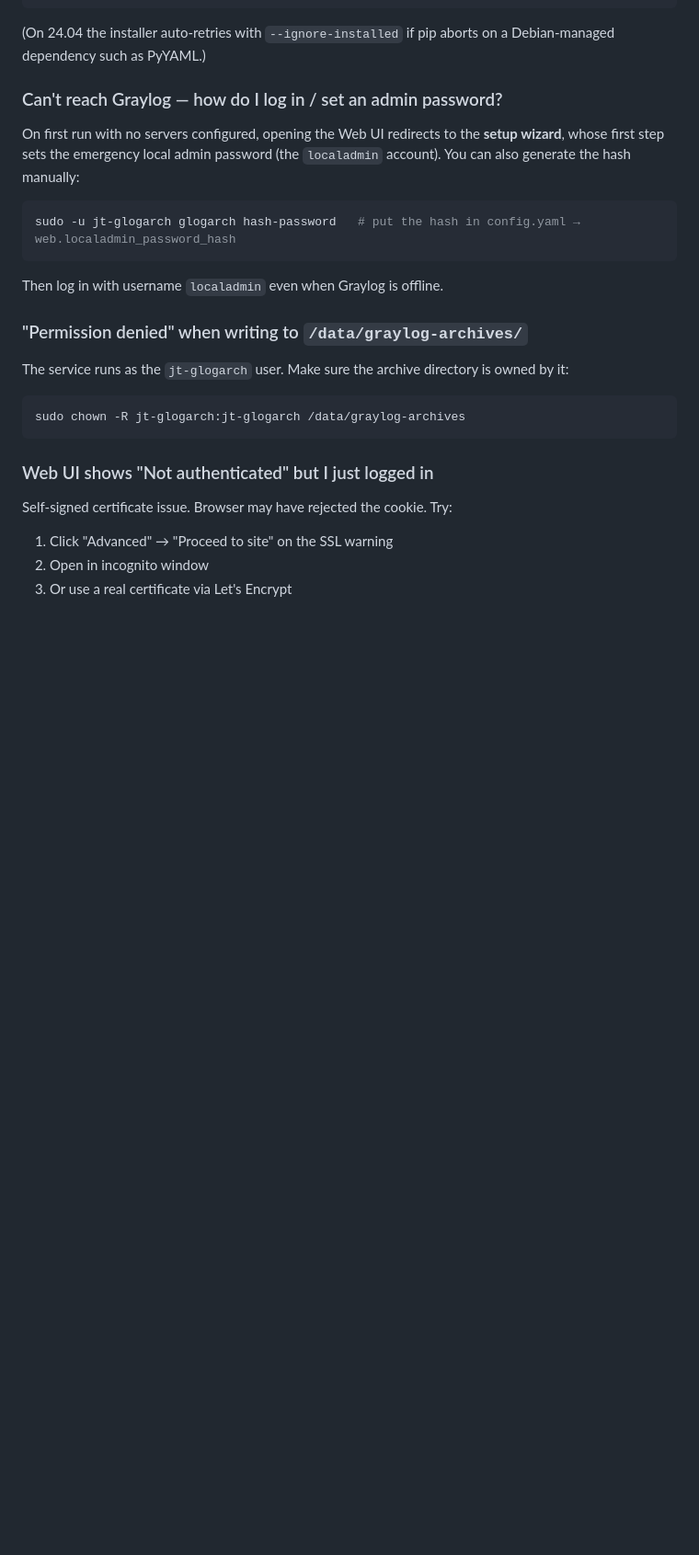
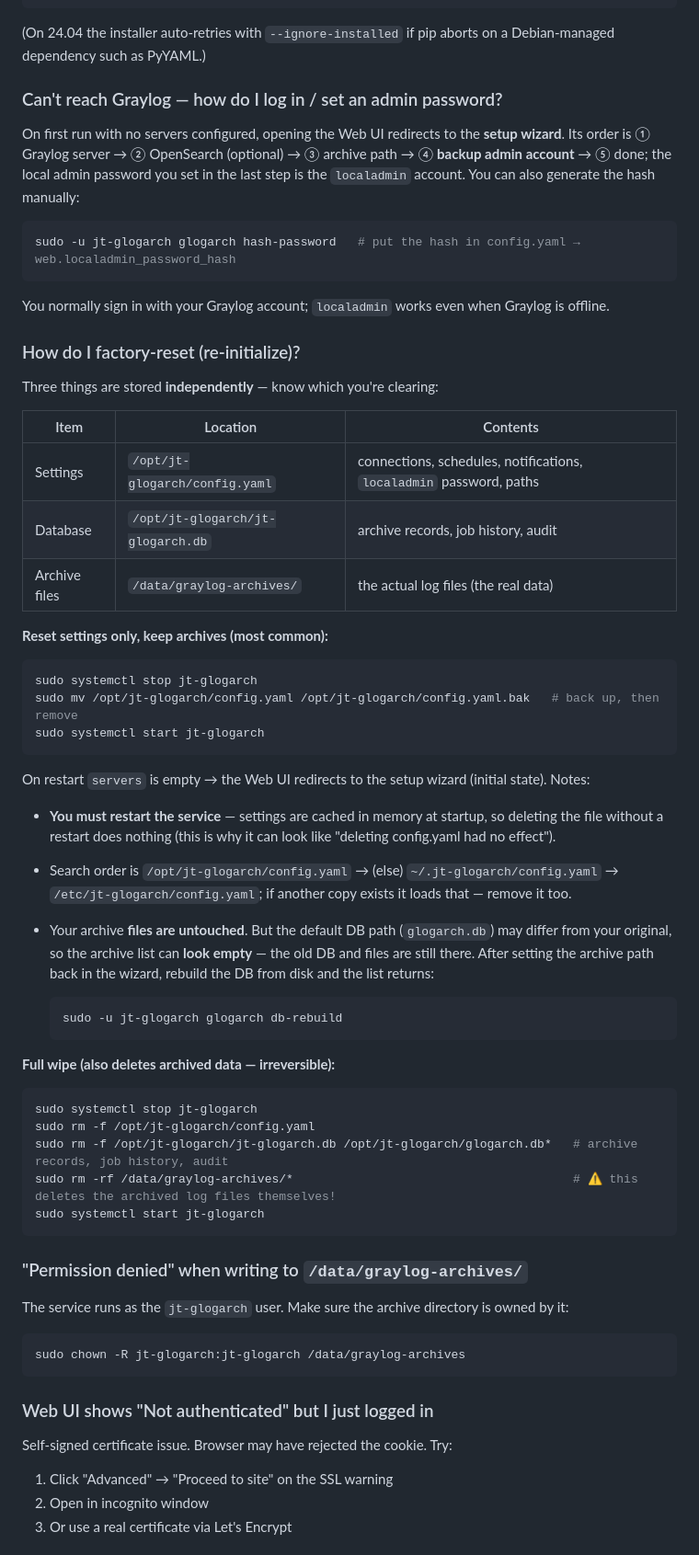
Before and after one commit to bittieshsu/jt-glogarch, a Markdown page: README.md, the part around the change. Shown at 92% size. GitHub-like rendering; blank space fills up the shorter version.

````diff
--- a/README.md
+++ b/README.md
@@ -1333,14 +1333,63 @@ Debian-managed dependency such as PyYAML.)
 ### Can't reach Graylog — how do I log in / set an admin password?
 
 On first run with no servers configured, opening the Web UI redirects to the
-**setup wizard**, whose first step sets the emergency local admin password (the
-`localadmin` account). You can also generate the hash manually:
+**setup wizard**. Its order is ① Graylog server → ② OpenSearch (optional) →
+③ archive path → ④ **backup admin account** → ⑤ done; the local admin password
+you set in the last step is the `localadmin` account. You can also generate the
+hash manually:
 
 ```bash
 sudo -u jt-glogarch glogarch hash-password   # put the hash in config.yaml → web.localadmin_password_hash
 ```
 
-Then log in with username `localadmin` even when Graylog is offline.
+You normally sign in with your Graylog account; `localadmin` works even when
+Graylog is offline.
+
+
+### How do I factory-reset (re-initialize)?
+
+Three things are stored **independently** — know which you're clearing:
+
+| Item | Location | Contents |
+| --- | --- | --- |
+| Settings | `/opt/jt-glogarch/config.yaml` | connections, schedules, notifications, `localadmin` password, paths |
+| Database | `/opt/jt-glogarch/jt-glogarch.db` | archive records, job history, audit |
+| Archive files | `/data/graylog-archives/` | the actual log files (the real data) |
+
+**Reset settings only, keep archives (most common):**
+
+```bash
+sudo systemctl stop jt-glogarch
+sudo mv /opt/jt-glogarch/config.yaml /opt/jt-glogarch/config.yaml.bak   # back up, then remove
+sudo systemctl start jt-glogarch
+```
+
+On restart `servers` is empty → the Web UI redirects to the setup wizard (initial
+state). Notes:
+
+- **You must restart the service** — settings are cached in memory at startup, so
+  deleting the file without a restart does nothing (this is why it can look like
+  "deleting config.yaml had no effect").
+- Search order is `/opt/jt-glogarch/config.yaml` → (else) `~/.jt-glogarch/config.yaml`
+  → `/etc/jt-glogarch/config.yaml`; if another copy exists it loads that — remove it too.
+- Your archive **files are untouched**. But the default DB path (`glogarch.db`)
+  may differ from your original, so the archive list can **look empty** — the old
+  DB and files are still there. After setting the archive path back in the wizard,
+  rebuild the DB from disk and the list returns:
+
+  ```bash
+  sudo -u jt-glogarch glogarch db-rebuild
+  ```
+
+**Full wipe (also deletes archived data — irreversible):**
+
+```bash
+sudo systemctl stop jt-glogarch
+sudo rm -f /opt/jt-glogarch/config.yaml
+sudo rm -f /opt/jt-glogarch/jt-glogarch.db /opt/jt-glogarch/glogarch.db*   # archive records, job history, audit
+sudo rm -rf /data/graylog-archives/*                                       # ⚠ this deletes the archived log files themselves!
+sudo systemctl start jt-glogarch
+```
 
 
 ### "Permission denied" when writing to `/data/graylog-archives/`
````
Also changed, not shown: README-zh_TW.md (+43 -3 lines).
